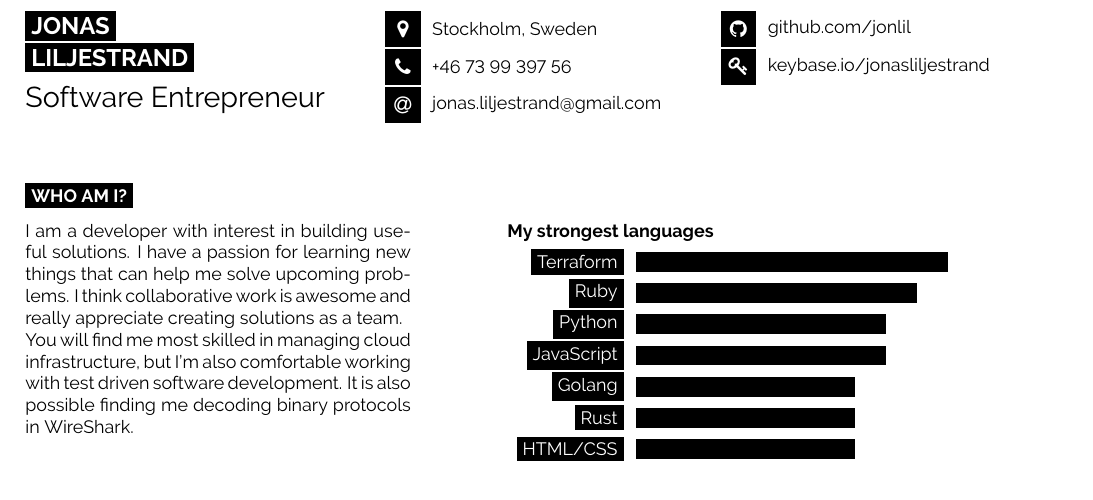
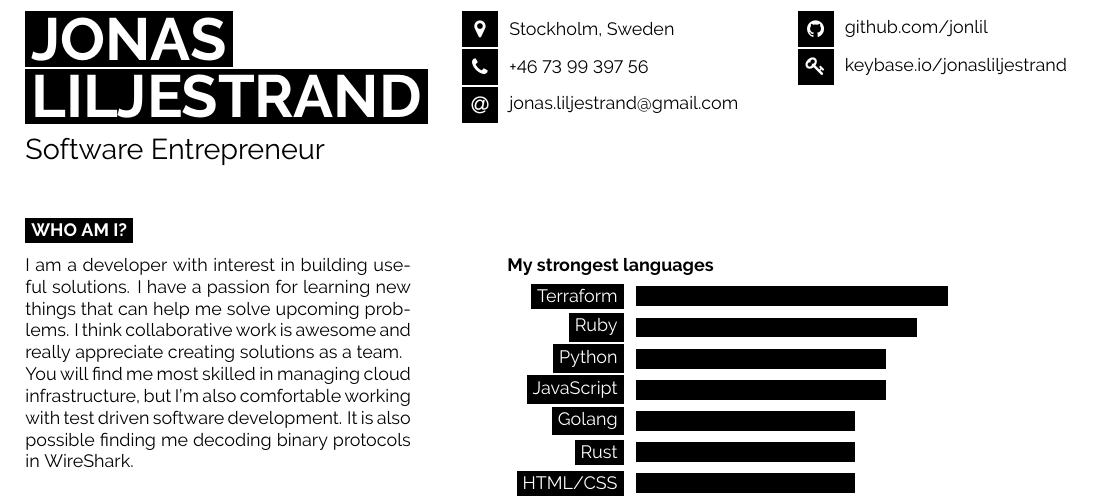
Before and after one commit to jonlil/me, a LaTeX CV (cv/main.tex): part of page 1 of 3, cut so that both start at the same text. Compiled offline with pdfLaTeX.

Commit message:
Improve CV header

```diff
--- a/cv/main.tex
+++ b/cv/main.tex
@@ -28,14 +28,14 @@
 %  TITLE AND CONTACT INFORMATION
 %----------------------------------------------------------------------------------------
 
-\begin{minipage}[t]{0.37\textwidth} % 37% of the page width for name
+\begin{minipage}[t]{0.45\textwidth} % 45% of the page width for name
   \vspace{-\baselineskip} % Required for vertically aligning minipages
 
   % If your name is very short, use just one of the lines below
   % If your name is very long, reduce the font size or make the minipage wider and reduce the others proportionately
-  \colorbox{black}{{\LARGE\textcolor{white}{\textbf{\MakeUppercase{Jonas}}}}} % First name
+  \colorbox{black}{{\HUGE\textcolor{white}{\textbf{\MakeUppercase{Jonas}}}}} % First name
 
-  \colorbox{black}{{\LARGE\textcolor{white}{\textbf{\MakeUppercase{Liljestrand}}}}} % Last name
+  \colorbox{black}{{\HUGE\textcolor{white}{\textbf{\MakeUppercase{Liljestrand}}}}} % Last name
 
   \vspace{6pt}
 
```
